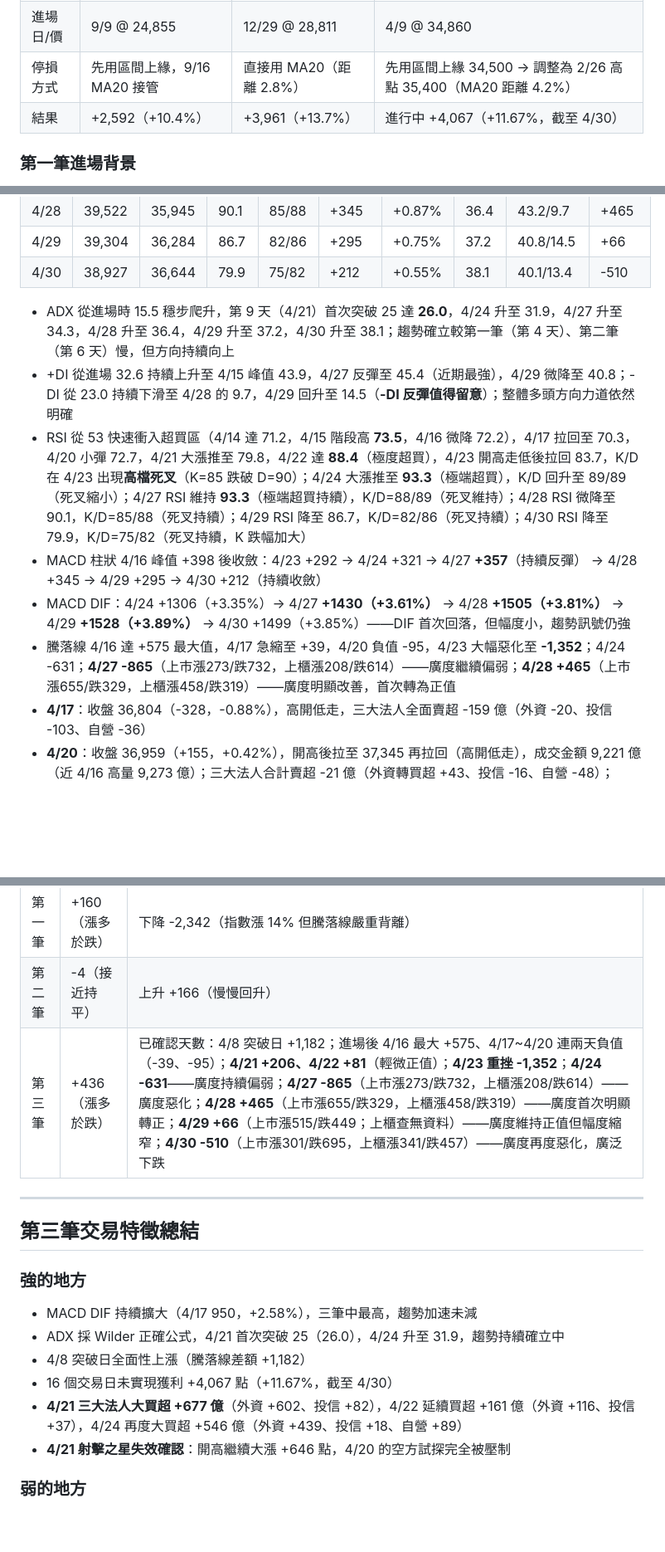
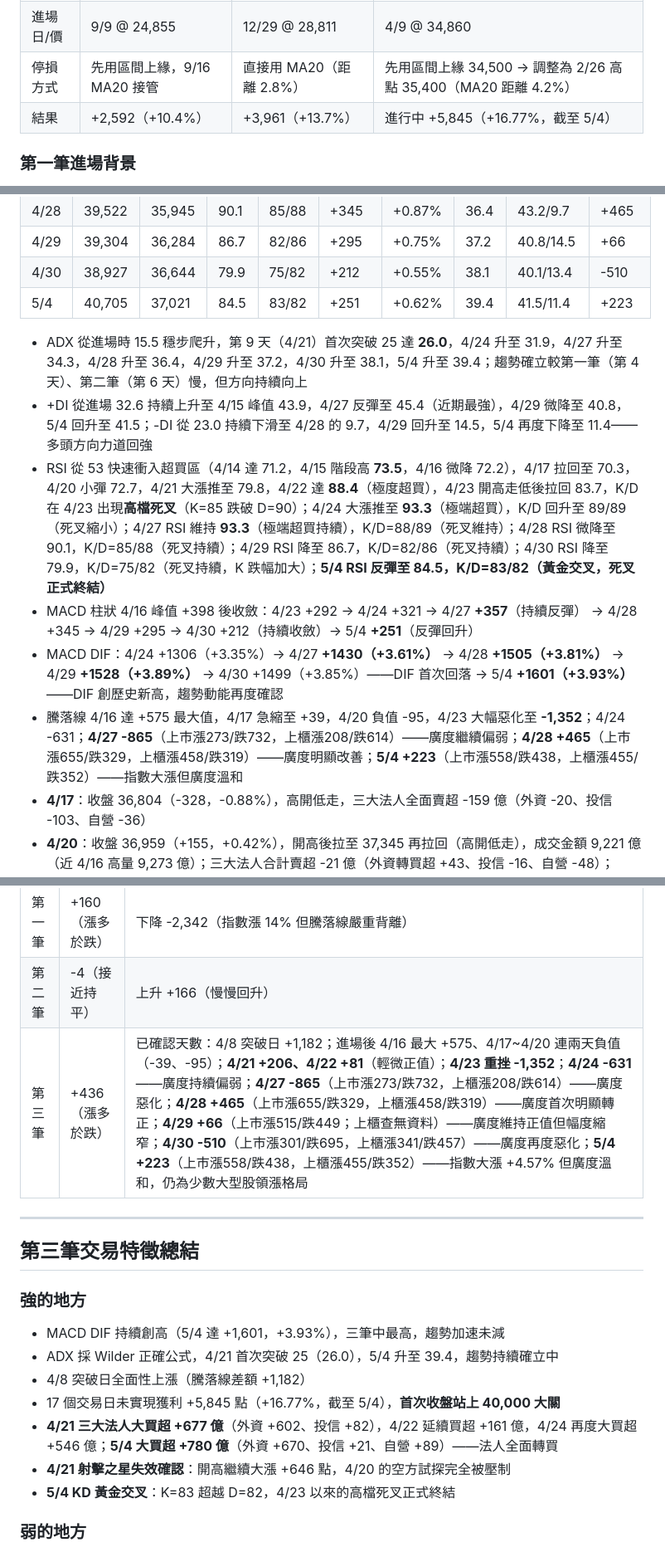
Before and after one commit to Su-Jhen/invest-pages, a Markdown page: articles/20260417-three-trades-system.md, 3 parts joined by grey strips. Shown at 83% size. GitHub-like rendering; blank space fills up the shorter version.

```diff
--- a/articles/20260417-three-trades-system.md
+++ b/articles/20260417-three-trades-system.md
@@ -33,7 +33,7 @@
 | 突破日 | 9/9 | 12/29 | 4/8 |
 | 進場日/價 | 9/9 @ 24,855 | 12/29 @ 28,811 | 4/9 @ 34,860 |
 | 停損方式 | 先用區間上緣，9/16 MA20 接管 | 直接用 MA20（距離 2.8%） | 先用區間上緣 34,500 → 調整為 2/26 高點 35,400（MA20 距離 4.2%） |
-| 結果 | +2,592（+10.4%） | +3,961（+13.7%） | 進行中 +4,067（+11.67%，截至 4/30） |
+| 結果 | +2,592（+10.4%） | +3,961（+13.7%） | 進行中 +5,845（+16.77%，截至 5/4） |
 
 ### 第一筆進場背景
 
@@ -202,13 +202,14 @@
 | 4/28 | 39,522 | 35,945 | 90.1 | 85/88 | +345 | +0.87% | 36.4 | 43.2/9.7 | +465 |
 | 4/29 | 39,304 | 36,284 | 86.7 | 82/86 | +295 | +0.75% | 37.2 | 40.8/14.5 | +66 |
 | 4/30 | 38,927 | 36,644 | 79.9 | 75/82 | +212 | +0.55% | 38.1 | 40.1/13.4 | -510 |
+| 5/4 | 40,705 | 37,021 | 84.5 | 83/82 | +251 | +0.62% | 39.4 | 41.5/11.4 | +223 |
 
-- ADX 從進場時 15.5 穩步爬升，第 9 天（4/21）首次突破 25 達 **26.0**，4/24 升至 31.9，4/27 升至 34.3，4/28 升至 36.4，4/29 升至 37.2，4/30 升至 38.1；趨勢確立較第一筆（第 4 天）、第二筆（第 6 天）慢，但方向持續向上
-- +DI 從進場 32.6 持續上升至 4/15 峰值 43.9，4/27 反彈至 45.4（近期最強），4/29 微降至 40.8；-DI 從 23.0 持續下滑至 4/28 的 9.7，4/29 回升至 14.5（**-DI 反彈值得留意**）；整體多頭方向力道依然明確
-- RSI 從 53 快速衝入超買區（4/14 達 71.2，4/15 階段高 **73.5**，4/16 微降 72.2），4/17 拉回至 70.3，4/20 小彈 72.7，4/21 大漲推至 79.8，4/22 達 **88.4**（極度超買），4/23 開高走低後拉回 83.7，K/D 在 4/23 出現**高檔死叉**（K=85 跌破 D=90）；4/24 大漲推至 **93.3**（極端超買），K/D 回升至 89/89（死叉縮小）；4/27 RSI 維持 **93.3**（極端超買持續），K/D=88/89（死叉維持）；4/28 RSI 微降至 90.1，K/D=85/88（死叉持續）；4/29 RSI 降至 86.7，K/D=82/86（死叉持續）；4/30 RSI 降至 79.9，K/D=75/82（死叉持續，K 跌幅加大）
-- MACD 柱狀 4/16 峰值 +398 後收斂：4/23 +292 → 4/24 +321 → 4/27 **+357**（持續反彈） → 4/28 +345 → 4/29 +295 → 4/30 +212（持續收斂）
-- MACD DIF：4/24 +1306（+3.35%）→ 4/27 **+1430（+3.61%）** → 4/28 **+1505（+3.81%）** → 4/29 **+1528（+3.89%）** → 4/30 +1499（+3.85%）——DIF 首次回落，但幅度小，趨勢訊號仍強
-- 騰落線 4/16 達 +575 最大值，4/17 急縮至 +39，4/20 負值 -95，4/23 大幅惡化至 **-1,352**；4/24 -631；**4/27 -865**（上市漲273/跌732，上櫃漲208/跌614）——廣度繼續偏弱；**4/28 +465**（上市漲655/跌329，上櫃漲458/跌319）——廣度明顯改善，首次轉為正值
+- ADX 從進場時 15.5 穩步爬升，第 9 天（4/21）首次突破 25 達 **26.0**，4/24 升至 31.9，4/27 升至 34.3，4/28 升至 36.4，4/29 升至 37.2，4/30 升至 38.1，5/4 升至 39.4；趨勢確立較第一筆（第 4 天）、第二筆（第 6 天）慢，但方向持續向上
+- +DI 從進場 32.6 持續上升至 4/15 峰值 43.9，4/27 反彈至 45.4（近期最強），4/29 微降至 40.8，5/4 回升至 41.5；-DI 從 23.0 持續下滑至 4/28 的 9.7，4/29 回升至 14.5，5/4 再度下降至 11.4——多頭方向力道回強
+- RSI 從 53 快速衝入超買區（4/14 達 71.2，4/15 階段高 **73.5**，4/16 微降 72.2），4/17 拉回至 70.3，4/20 小彈 72.7，4/21 大漲推至 79.8，4/22 達 **88.4**（極度超買），4/23 開高走低後拉回 83.7，K/D 在 4/23 出現**高檔死叉**（K=85 跌破 D=90）；4/24 大漲推至 **93.3**（極端超買），K/D 回升至 89/89（死叉縮小）；4/27 RSI 維持 **93.3**（極端超買持續），K/D=88/89（死叉維持）；4/28 RSI 微降至 90.1，K/D=85/88（死叉持續）；4/29 RSI 降至 86.7，K/D=82/86（死叉持續）；4/30 RSI 降至 79.9，K/D=75/82（死叉持續，K 跌幅加大）；**5/4 RSI 反彈至 84.5，K/D=83/82（黃金交叉，死叉正式終結）**
+- MACD 柱狀 4/16 峰值 +398 後收斂：4/23 +292 → 4/24 +321 → 4/27 **+357**（持續反彈） → 4/28 +345 → 4/29 +295 → 4/30 +212（持續收斂）→ 5/4 **+251**（反彈回升）
+- MACD DIF：4/24 +1306（+3.35%）→ 4/27 **+1430（+3.61%）** → 4/28 **+1505（+3.81%）** → 4/29 **+1528（+3.89%）** → 4/30 +1499（+3.85%）——DIF 首次回落 → 5/4 **+1601（+3.93%）**——DIF 創歷史新高，趨勢動能再度確認
+- 騰落線 4/16 達 +575 最大值，4/17 急縮至 +39，4/20 負值 -95，4/23 大幅惡化至 **-1,352**；4/24 -631；**4/27 -865**（上市漲273/跌732，上櫃漲208/跌614）——廣度繼續偏弱；**4/28 +465**（上市漲655/跌329，上櫃漲458/跌319）——廣度明顯改善；**5/4 +223**（上市漲558/跌438，上櫃漲455/跌352）——指數大漲但廣度溫和
 - **4/17**：收盤 36,804（-328，-0.88%），高開低走，三大法人全面賣超 -159 億（外資 -20、投信 -103、自營 -36）
 - **4/20**：收盤 36,959（+155，+0.42%），開高後拉至 37,345 再拉回（高開低走），成交金額 9,221 億（近 4/16 高量 9,273 億）；三大法人合計賣超 -21 億（外資轉買超 +43、投信 -16、自營 -48）；MA20 升至 34,333，停損為 2/26 高點 35,400，MA20 距接管尚有 ~1,067 點
 - **4/21**：收盤 37,605（+646，+1.75%），開盤 37,051，高點 37,782；成交金額 9,815 億；三大法人大買超 +677 億（外資 +602、投信 +82、自營 -7），為近期最大法人買超日；聯發科漲停（2,090 元）貢獻 104 點、台積電 +25 貢獻 203 點、記憶體股全面漲停（三星停工議題）；集中+櫃買雙市場同創歷史新高；**4/20 射擊之星型態完全失效**（站上 37,000 強力否定）；MA20 估計升至 ~34,508，停損仍為 2/26 高點 35,400，MA20 距接管差 ~892 點；漲跌差 +206（上市+上櫃漲 995/跌 789）
@@ -265,19 +271,20 @@
 |---|---|---|
 | 第一筆 | +160（漲多於跌） | 下降 -2,342（指數漲 14% 但騰落線嚴重背離） |
 | 第二筆 | -4（接近持平） | 上升 +166（慢慢回升） |
-| 第三筆 | +436（漲多於跌） | 已確認天數：4/8 突破日 +1,182；進場後 4/16 最大 +575、4/17~4/20 連兩天負值（-39、-95）；**4/21 +206、4/22 +81**（輕微正值）；**4/23 重挫 -1,352**；**4/24 -631**——廣度持續偏弱；**4/27 -865**（上市漲273/跌732，上櫃漲208/跌614）——廣度惡化；**4/28 +465**（上市漲655/跌329，上櫃漲458/跌319）——廣度首次明顯轉正；**4/29 +66**（上市漲515/跌449；上櫃查無資料）——廣度維持正值但幅度縮窄；**4/30 -510**（上市漲301/跌695，上櫃漲341/跌457）——廣度再度惡化，廣泛下跌 |
+| 第三筆 | +436（漲多於跌） | 已確認天數：4/8 突破日 +1,182；進場後 4/16 最大 +575、4/17~4/20 連兩天負值（-39、-95）；**4/21 +206、4/22 +81**（輕微正值）；**4/23 重挫 -1,352**；**4/24 -631**——廣度持續偏弱；**4/27 -865**（上市漲273/跌732，上櫃漲208/跌614）——廣度惡化；**4/28 +465**（上市漲655/跌329，上櫃漲458/跌319）——廣度首次明顯轉正；**4/29 +66**（上市漲515/跌449；上櫃查無資料）——廣度維持正值但幅度縮窄；**4/30 -510**（上市漲301/跌695，上櫃漲341/跌457）——廣度再度惡化；**5/4 +223**（上市漲558/跌438，上櫃漲455/跌352）——指數大漲 +4.57% 但廣度溫和，仍為少數大型股領漲格局 |
 
 ---
 
 ## 第三筆交易特徵總結
 
 ### 強的地方
-- MACD DIF 持續擴大（4/17 950，+2.58%），三筆中最高，趨勢加速未減
-- ADX 採 Wilder 正確公式，4/21 首次突破 25（26.0），4/24 升至 31.9，趨勢持續確立中
+- MACD DIF 持續創高（5/4 達 +1,601，+3.93%），三筆中最高，趨勢加速未減
+- ADX 採 Wilder 正確公式，4/21 首次突破 25（26.0），5/4 升至 39.4，趨勢持續確立中
 - 4/8 突破日全面性上漲（騰落線差額 +1,182）
-- 16 個交易日未實現獲利 +4,067 點（+11.67%，截至 4/30）
-- **4/21 三大法人大買超 +677 億**（外資 +602、投信 +82），4/22 延續買超 +161 億（外資 +116、投信 +37），4/24 再度大買超 +546 億（外資 +439、投信 +18、自營 +89）
+- 17 個交易日未實現獲利 +5,845 點（+16.77%，截至 5/4），**首次收盤站上 40,000 大關**
+- **4/21 三大法人大買超 +677 億**（外資 +602、投信 +82），4/22 延續買超 +161 億，4/24 再度大買超 +546 億；**5/4 大買超 +780 億**（外資 +670、投信 +21、自營 +89）——法人全面轉買
 - **4/21 射擊之星失效確認**：開高繼續大漲 +646 點，4/20 的空方試探完全被壓制
+- **5/4 KD 黃金交叉**：K=83 超越 D=82，4/23 以來的高檔死叉正式終結
 
 ### 弱的地方
 - **4/23 開高走低長黑上影線**：開盤衝至 38,921（+1,043）後急殺，收盤 37,714（-164），振幅 1,689 點（4.45%），38,000 確認為短期阻力
```
Also changed, not shown: other parts of articles/20260417-three-trades-system.md (+27 -22 lines).
